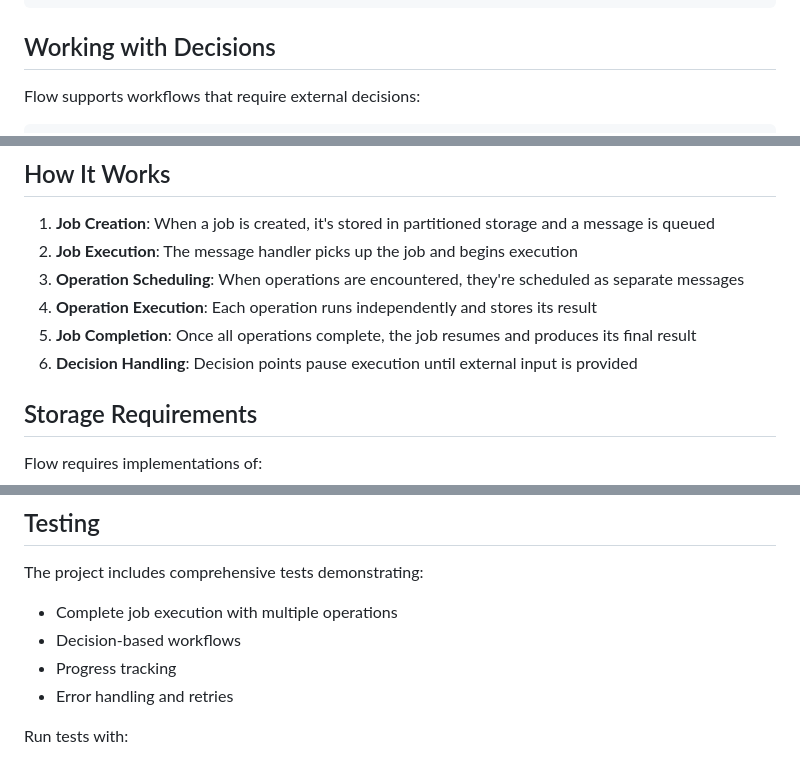
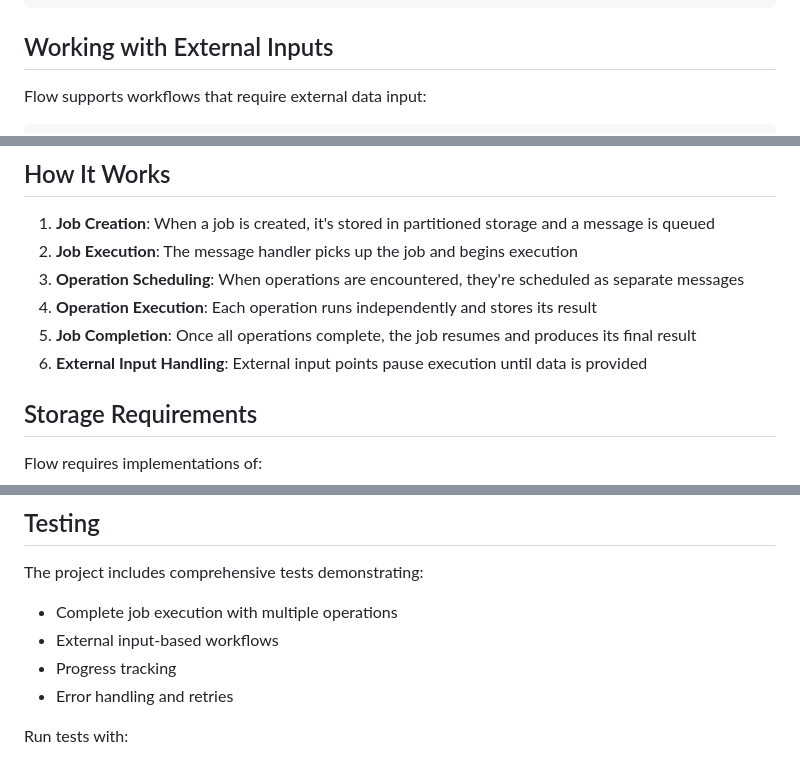
Before and after one commit to Staticsoft/Flow, a Markdown page: README.md, 3 parts joined by grey strips. Drawn GitHub-style.

````diff
--- a/README.md
+++ b/README.md
@@ -122,8 +122,8 @@ if (status.IsCompleted)
 }
 ```
 
-## Working with Decisions
+## Working with External Inputs
 
-Flow supports workflows that require external decisions:
+Flow supports workflows that require external data input:
 
 ```csharp
@@ -172,7 +193,7 @@ services.UseFlow()
 3. **Operation Scheduling**: When operations are encountered, they're scheduled as separate messages
 4. **Operation Execution**: Each operation runs independently and stores its result
 5. **Job Completion**: Once all operations complete, the job resumes and produces its final result
-6. **Decision Handling**: Decision points pause execution until external input is provided
+6. **External Input Handling**: External input points pause execution until data is provided
 
 ## Storage Requirements
 
@@ -185,7 +206,7 @@ Flow requires implementations of:
 
 The project includes comprehensive tests demonstrating:
 - Complete job execution with multiple operations
-- Decision-based workflows
+- External input-based workflows
 - Progress tracking
 - Error handling and retries
 
````
Also changed, not shown: other parts of README.md (+37 -16 lines).
